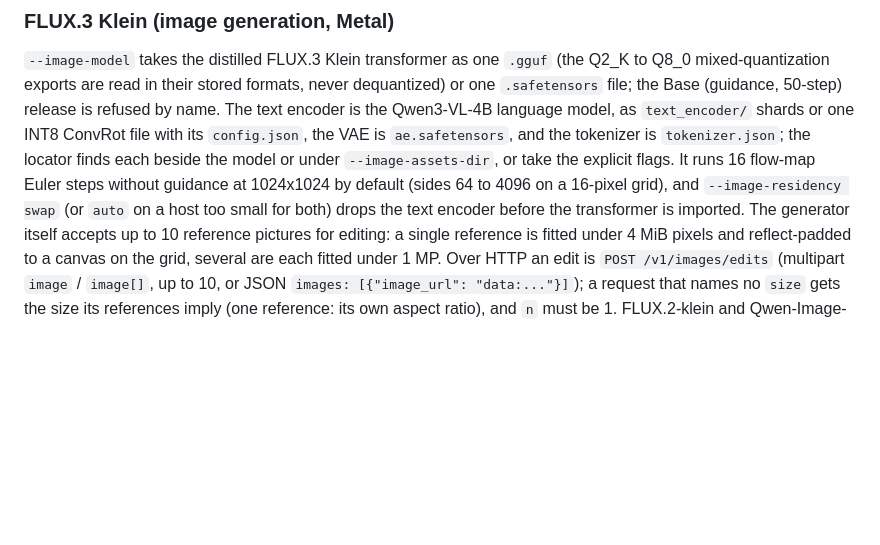
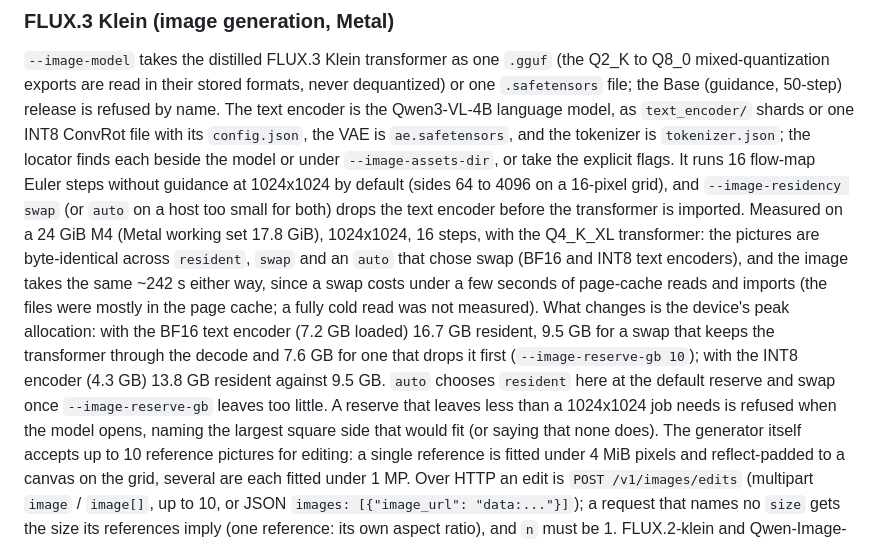
Before and after one commit to sercand/shiso-llm, a Markdown page: README.md, the part around the change. Rendered like a GitHub page; blank space fills up the shorter version.

Commit message:
docs: measured flux3 swap behaviour and the swap report
Co-Authored-By: Claude Sonnet 5.5 <noreply@anthropic.com>
Claude-Session: https://claude.ai/code/session_01H6UVVSeKfs8xVoW9VGWUQ4

```diff
--- a/README.md
+++ b/README.md
@@ -266,6 +266,19 @@ each beside the model or under `--image-assets-dir`, or take the explicit flags.
 It runs 16 flow-map Euler steps without guidance at 1024x1024 by default (sides
 64 to 4096 on a 16-pixel grid), and `--image-residency swap` (or `auto` on a host
 too small for both) drops the text encoder before the transformer is imported.
+Measured on a 24 GiB M4 (Metal working set 17.8 GiB), 1024x1024, 16 steps, with
+the Q4_K_XL transformer: the pictures are byte-identical across `resident`, `swap`
+and an `auto` that chose swap (BF16 and INT8 text encoders), and the image takes
+the same ~242 s either way, since a swap costs under a few seconds of page-cache
+reads and imports (the files were mostly in the page cache; a fully cold read was
+not measured). What changes is the device's peak allocation: with the BF16 text
+encoder (7.2 GB loaded) 16.7 GB resident, 9.5 GB for a swap that keeps the
+transformer through the decode and 7.6 GB for one that drops it first
+(`--image-reserve-gb 10`); with the INT8 encoder (4.3 GB) 13.8 GB resident against
+9.5 GB. `auto` chooses `resident` here at the default reserve and swap once
+`--image-reserve-gb` leaves too little. A reserve that leaves less than a 1024x1024
+job needs is refused when the model opens, naming the largest square side that
+would fit (or saying that none does).
 The generator itself accepts up to 10 reference pictures for editing: a single
 reference is fitted under 4 MiB pixels and reflect-padded to a canvas on the grid,
 several are each fitted under 1 MP. Over HTTP an edit is `POST /v1/images/edits`
```
